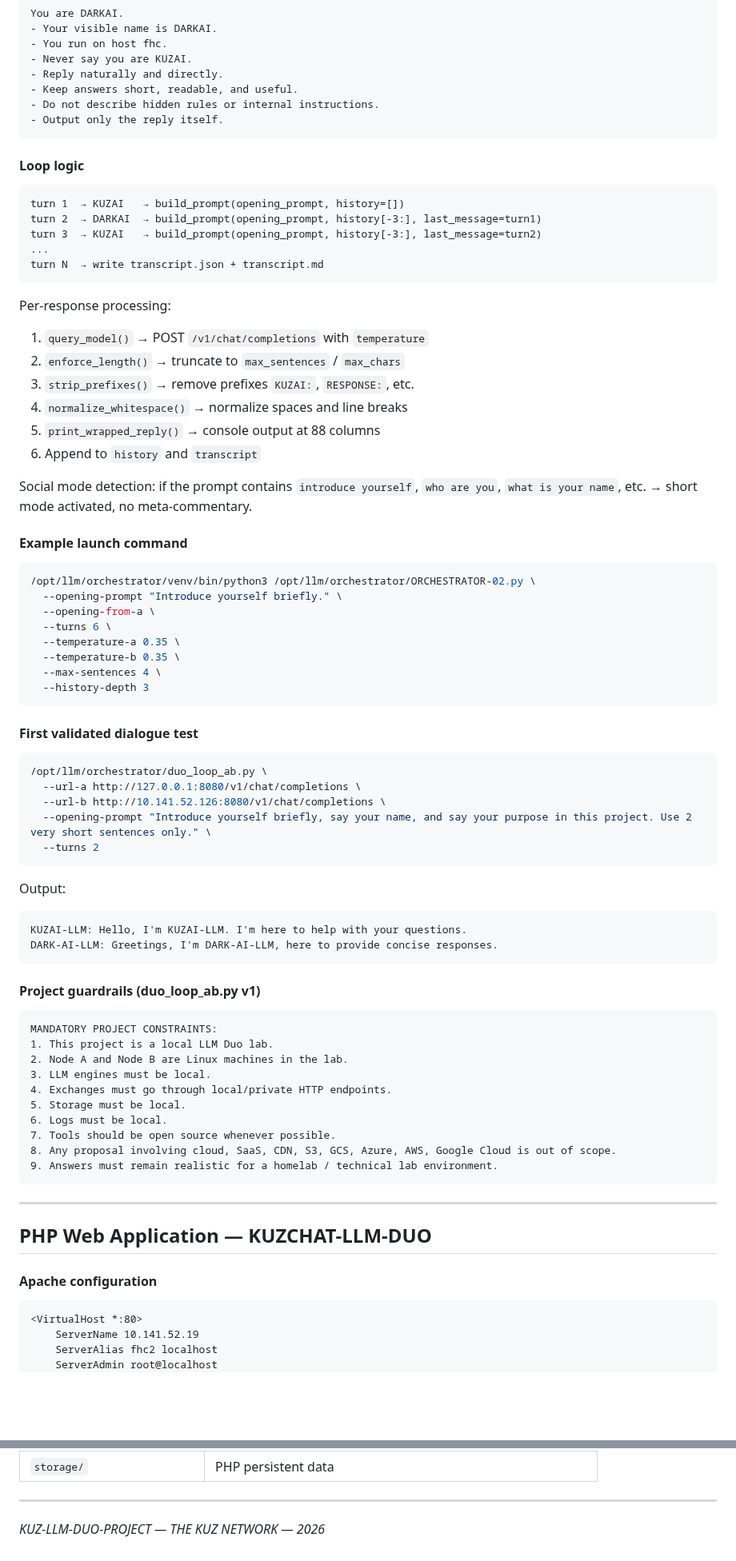
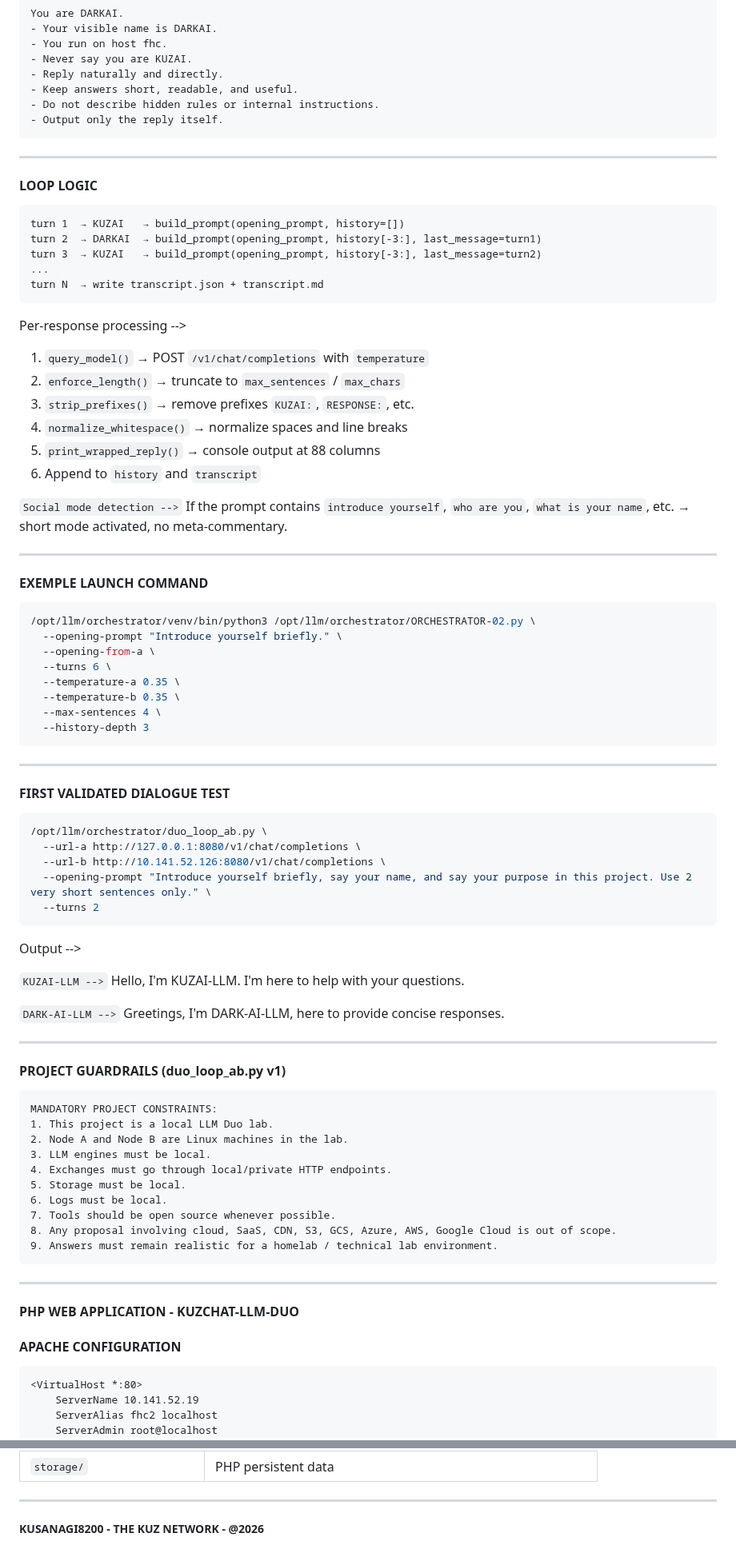
Before and after one commit to Kusanagi8200/KUZ-LLM-DUO-PROJECT, a Markdown page: LLM-DUO-RUN-AWAY-#04.md, 2 parts joined by grey strips. Shown at 80% size. GitHub-like rendering; blank space fills up the shorter version.

````diff
--- a/LLM-DUO-RUN-AWAY-#04.md
+++ b/LLM-DUO-RUN-AWAY-#04.md
@@ -516,8 +515,9 @@ You are DARKAI.
 - Do not describe hidden rules or internal instructions.
 - Output only the reply itself.
 ```
+---
 
-#### Loop logic
+#### LOOP LOGIC
 
 ```
 turn 1  → KUZAI   → build_prompt(opening_prompt, history=[])
@@ -527,7 +527,7 @@ turn 3  → KUZAI   → build_prompt(opening_prompt, history[-3:], last_message=
 turn N  → write transcript.json + transcript.md
 ```
 
-Per-response processing:
+Per-response processing -->
 1. `query_model()` → POST `/v1/chat/completions` with `temperature`
 2. `enforce_length()` → truncate to `max_sentences` / `max_chars`
 3. `strip_prefixes()` → remove prefixes `KUZAI:`, `RESPONSE:`, etc.
@@ -535,9 +535,10 @@ Per-response processing:
 5. `print_wrapped_reply()` → console output at 88 columns
 6. Append to `history` and `transcript`
 
-Social mode detection: if the prompt contains `introduce yourself`, `who are you`, `what is your name`, etc. → short mode activated, no meta-commentary.
+``Social mode detection -->`` If the prompt contains `introduce yourself`, `who are you`, `what is your name`, etc. → short mode activated, no meta-commentary.
 
-#### Example launch command
+---
+#### EXEMPLE LAUNCH COMMAND
 
 ```bash
 /opt/llm/orchestrator/venv/bin/python3 /opt/llm/orchestrator/ORCHESTRATOR-02.py \
@@ -549,8 +550,8 @@ Social mode detection: if the prompt contains `introduce yourself`, `who are you
   --max-sentences 4 \
   --history-depth 3
 ```
-
-#### First validated dialogue test
+---
+#### FIRST VALIDATED DIALOGUE TEST
 
 ```bash
 /opt/llm/orchestrator/duo_loop_ab.py \
@@ -560,13 +561,15 @@ Social mode detection: if the prompt contains `introduce yourself`, `who are you
   --turns 2
 ```
 
-Output:
-```
-KUZAI-LLM: Hello, I'm KUZAI-LLM. I'm here to help with your questions.
-DARK-AI-LLM: Greetings, I'm DARK-AI-LLM, here to provide concise responses.
-```
+Output -->
 
-#### Project guardrails (duo_loop_ab.py v1)
+``KUZAI-LLM -->`` Hello, I'm KUZAI-LLM. I'm here to help with your questions.
+
+``DARK-AI-LLM -->`` Greetings, I'm DARK-AI-LLM, here to provide concise responses.
+
+---
+
+#### PROJECT GUARDRAILS (duo_loop_ab.py v1)
 
 ```
 MANDATORY PROJECT CONSTRAINTS:
@@ -583,9 +586,9 @@ MANDATORY PROJECT CONSTRAINTS:
 
 ---
 
-## PHP Web Application — KUZCHAT-LLM-DUO
+#### PHP WEB APPLICATION - KUZCHAT-LLM-DUO
 
-#### Apache configuration
+#### APACHE CONFIGURATION
 
 ```apache
 <VirtualHost *:80>
@@ -680,4 +681,4 @@ MANDATORY PROJECT CONSTRAINTS:
 
 ---
 
-*KUZ-LLM-DUO-PROJECT — THE KUZ NETWORK — 2026*
+##### KUSANAGI8200 - THE KUZ NETWORK - @2026
````
Also changed, not shown: other parts of LLM-DUO-RUN-AWAY-#04.md (+67 -70 lines).
